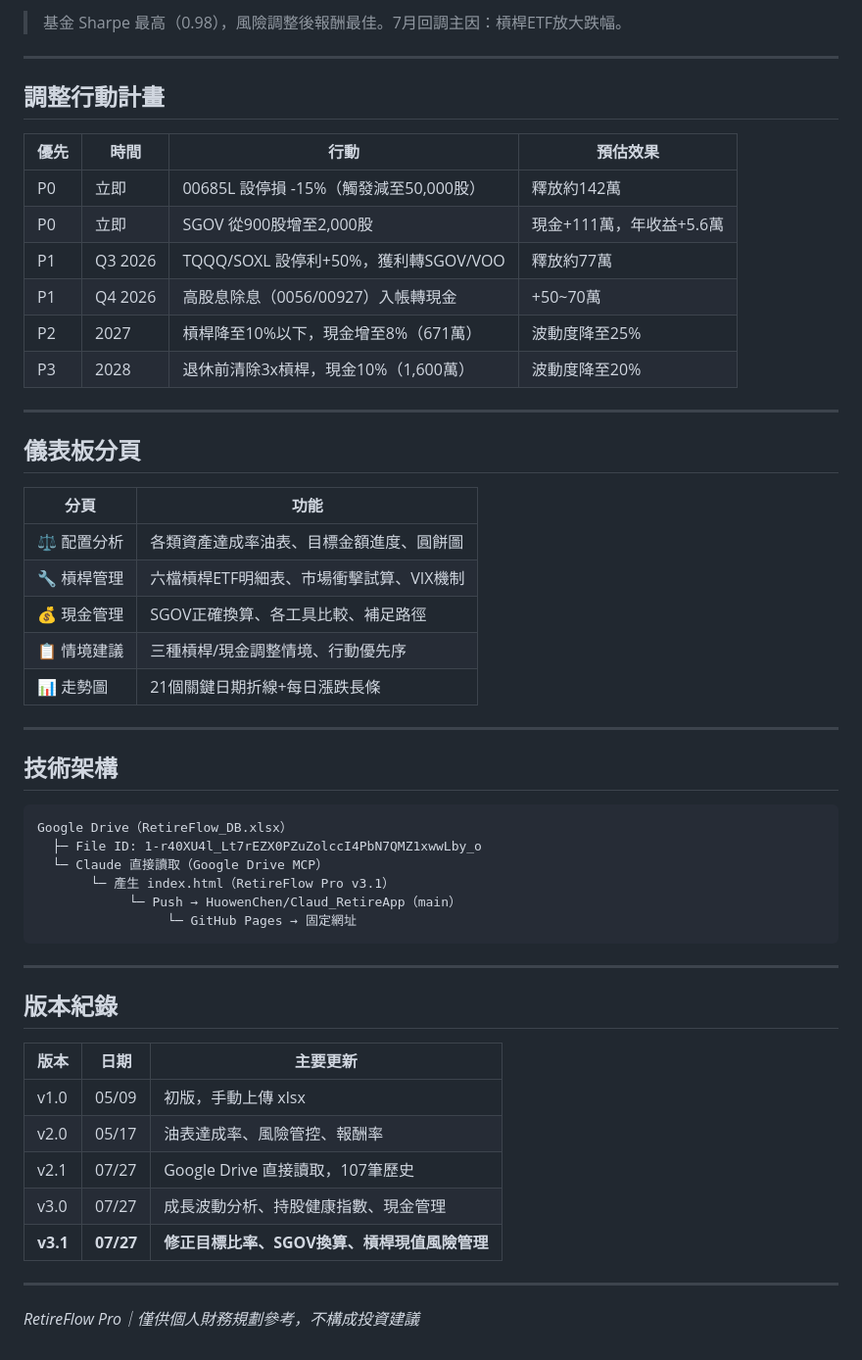
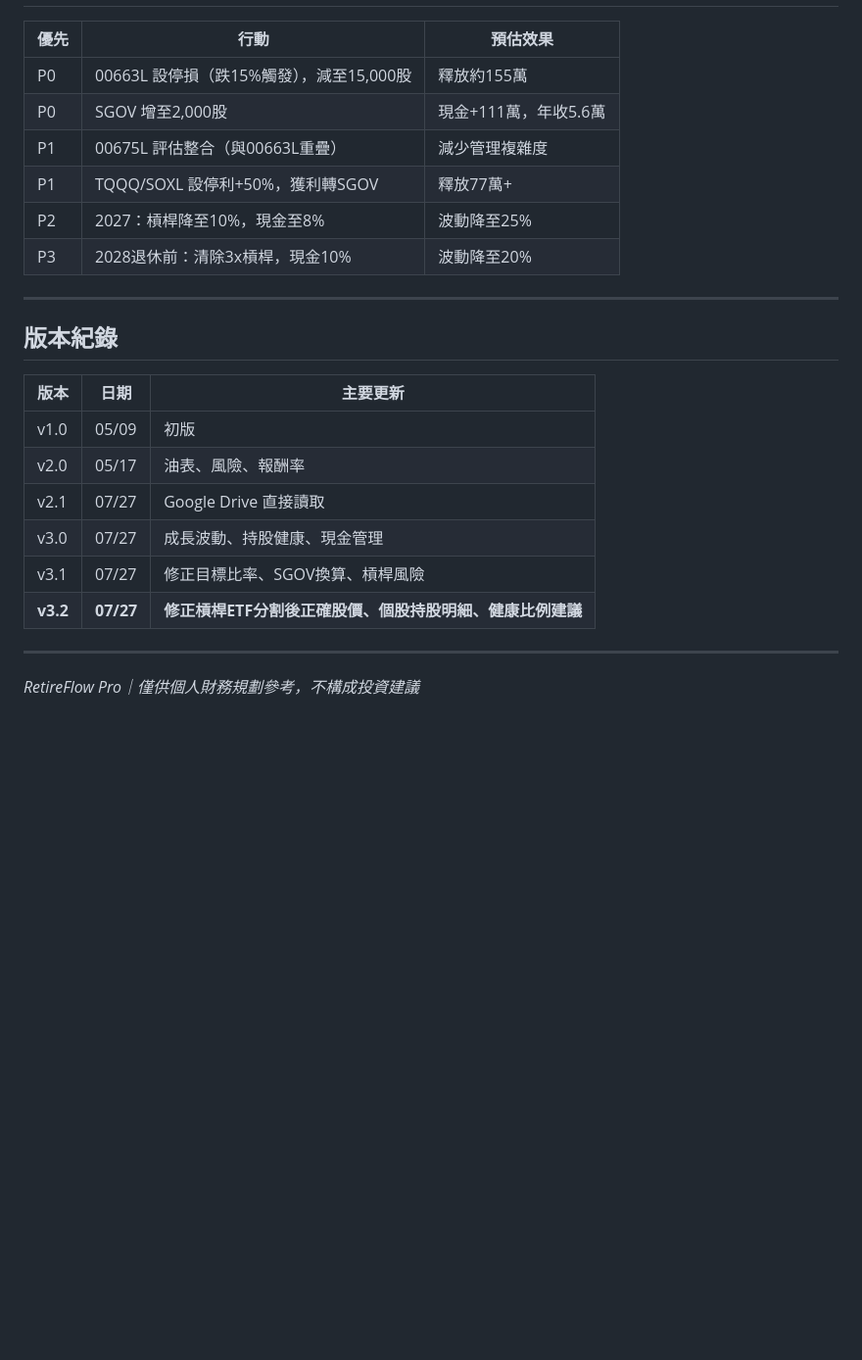
Before and after one commit to HuowenChen/Claud_RetireApp, a Markdown page: README.md, the part around one of its changes. Shown at 98% size. GitHub-like rendering; blank space fills up the shorter version.

Commit message:
📝 v3.2 修正槓桿ETF分割後股價+個股明細+健康比例建議

````diff
--- a/README.md
+++ b/README.md
@@ -114,42 +205,11 @@
-> 基金 Sharpe 最高（0.98），風險調整後報酬最佳。7月回調主因：槓桿ETF放大跌幅。
-
----
-
-## 調整行動計畫
-
-| 優先 | 時間 | 行動 | 預估效果 |
-|------|------|------|---------|
-| P0 | 立即 | 00685L 設停損 -15%（觸發減至50,000股） | 釋放約142萬 |
-| P0 | 立即 | SGOV 從900股增至2,000股 | 現金+111萬，年收益+5.6萬 |
-| P1 | Q3 2026 | TQQQ/SOXL 設停利+50%，獲利轉SGOV/VOO | 釋放約77萬 |
-| P1 | Q4 2026 | 高股息除息（0056/00927）入帳轉現金 | +50~70萬 |
-| P2 | 2027 | 槓桿降至10%以下，現金增至8%（671萬） | 波動度降至25% |
-| P3 | 2028 | 退休前清除3x槓桿，現金10%（1,600萬） | 波動度降至20% |
-
----
-
-## 儀表板分頁
-
-| 分頁 | 功能 |
-|------|------|
-| ⚖️ 配置分析 | 各類資產達成率油表、目標金額進度、圓餅圖 |
-| 🔧 槓桿管理 | 六檔槓桿ETF明細表、市場衝擊試算、VIX機制 |
-| 💰 現金管理 | SGOV正確換算、各工具比較、補足路徑 |
-| 📋 情境建議 | 三種槓桿/現金調整情境、行動優先序 |
-| 📊 走勢圖 | 21個關鍵日期折線+每日漲跌長條 |
-
----
-
-## 技術架構
-
-```
-Google Drive（RetireFlow_DB.xlsx）
-  ├─ File ID: 1-r40XU4l_Lt7rEZX0PZuZolccI4PbN7QMZ1xwwLby_o
-  └─ Claude 直接讀取（Google Drive MCP）
-       └─ 產生 index.html（RetireFlow Pro v3.1）
-            └─ Push → HuowenChen/Claud_RetireApp（main）
-                 └─ GitHub Pages → 固定網址
-```
+| 優先 | 行動 | 預估效果 |
+|------|------|---------|
+| P0 | 00663L 設停損（跌15%觸發），減至15,000股 | 釋放約155萬 |
+| P0 | SGOV 增至2,000股 | 現金+111萬，年收5.6萬 |
+| P1 | 00675L 評估整合（與00663L重疊） | 減少管理複雜度 |
+| P1 | TQQQ/SOXL 設停利+50%，獲利轉SGOV | 釋放77萬+ |
+| P2 | 2027：槓桿降至10%，現金至8% | 波動降至25% |
+| P3 | 2028退休前：清除3x槓桿，現金10% | 波動降至20% |
 
 ---
 
@@ -157,11 +217,12 @@ Google Drive（RetireFlow_DB.xlsx）
 
 | 版本 | 日期 | 主要更新 |
 |------|------|---------|
-| v1.0 | 05/09 | 初版，手動上傳 xlsx |
-| v2.0 | 05/17 | 油表達成率、風險管控、報酬率 |
-| v2.1 | 07/27 | Google Drive 直接讀取，107筆歷史 |
-| v3.0 | 07/27 | 成長波動分析、持股健康指數、現金管理 |
-| **v3.1** | **07/27** | **修正目標比率、SGOV換算、槓桿現值風險管理** |
+| v1.0 | 05/09 | 初版 |
+| v2.0 | 05/17 | 油表、風險、報酬率 |
+| v2.1 | 07/27 | Google Drive 直接讀取 |
+| v3.0 | 07/27 | 成長波動、持股健康、現金管理 |
+| v3.1 | 07/27 | 修正目標比率、SGOV換算、槓桿風險 |
+| **v3.2** | **07/27** | **修正槓桿ETF分割後正確股價、個股持股明細、健康比例建議** |
 
 ---
 
````
Also changed, not shown: other parts of README.md (+168 -77 lines).
